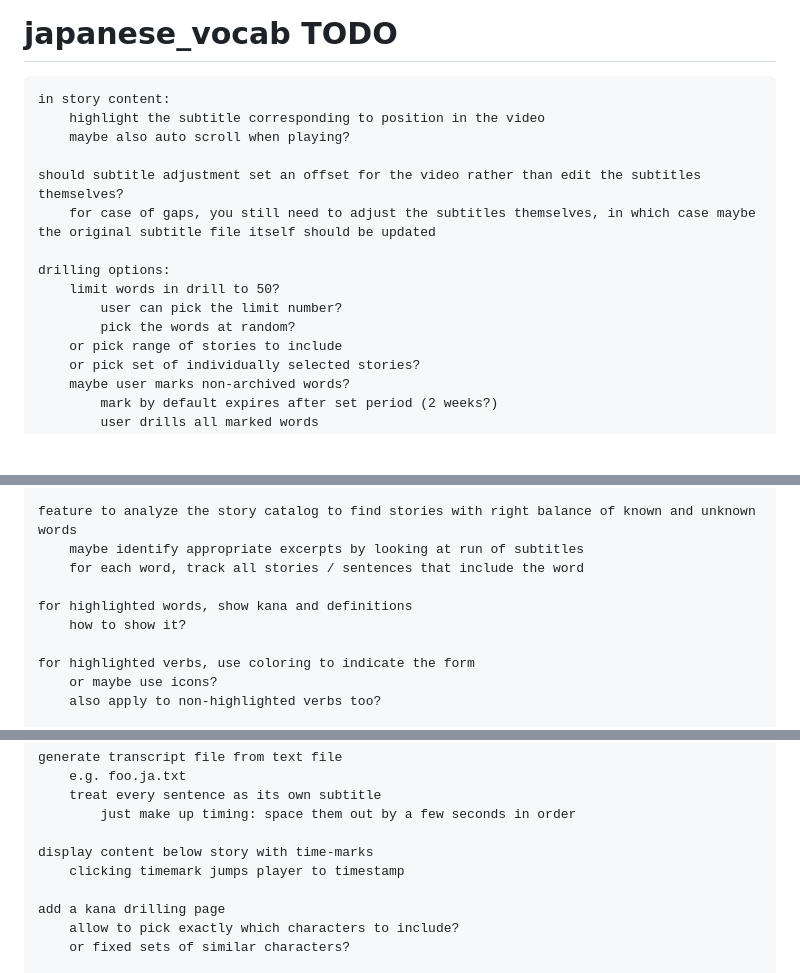
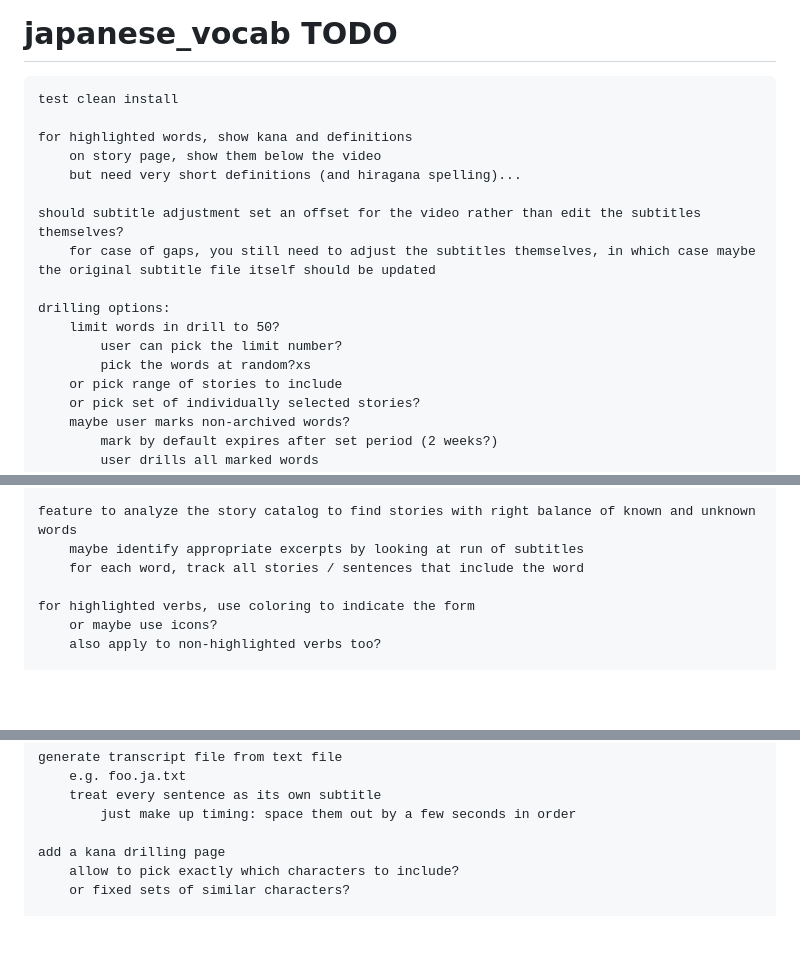
Before and after one commit to BrianWill/japanese_vocab, a Markdown page: TODO.md, 3 parts joined by grey strips. GitHub-like rendering; blank space fills up the shorter version.

```diff
--- a/TODO.md
+++ b/TODO.md
@@ -1,8 +1,10 @@
 # japanese_vocab TODO
 
-    in story content:
-        highlight the subtitle corresponding to position in the video
-        maybe also auto scroll when playing?
+    test clean install
+
+    for highlighted words, show kana and definitions
+        on story page, show them below the video
+        but need very short definitions (and hiragana spelling)...
 
     should subtitle adjustment set an offset for the video rather than edit the subtitles themselves?
         for case of gaps, you still need to adjust the subtitles themselves, in which case maybe the original subtitle file itself should be updated
@@ -10,7 +12,7 @@
     drilling options:
         limit words in drill to 50?
             user can pick the limit number?
-            pick the words at random?
+            pick the words at random?xs
         or pick range of stories to include
         or pick set of individually selected stories?
         maybe user marks non-archived words?
@@ -38,9 +40,6 @@
     feature to analyze the story catalog to find stories with right balance of known and unknown words
         maybe identify appropriate excerpts by looking at run of subtitles
         for each word, track all stories / sentences that include the word
-
-    for highlighted words, show kana and definitions
-        how to show it?
 
     for highlighted verbs, use coloring to indicate the form
         or maybe use icons?
@@ -91,9 +90,6 @@
         treat every sentence as its own subtitle
             just make up timing: space them out by a few seconds in order
 
-    display content below story with time-marks
-        clicking timemark jumps player to timestamp
-
     add a kana drilling page
         allow to pick exactly which characters to include?
         or fixed sets of similar characters?
```
Also changed, not shown: other parts of TODO.md (+0 -3 lines), README.md (+22 -28 lines), images/drill.png, images/story.jpg (added), 6 other files.
